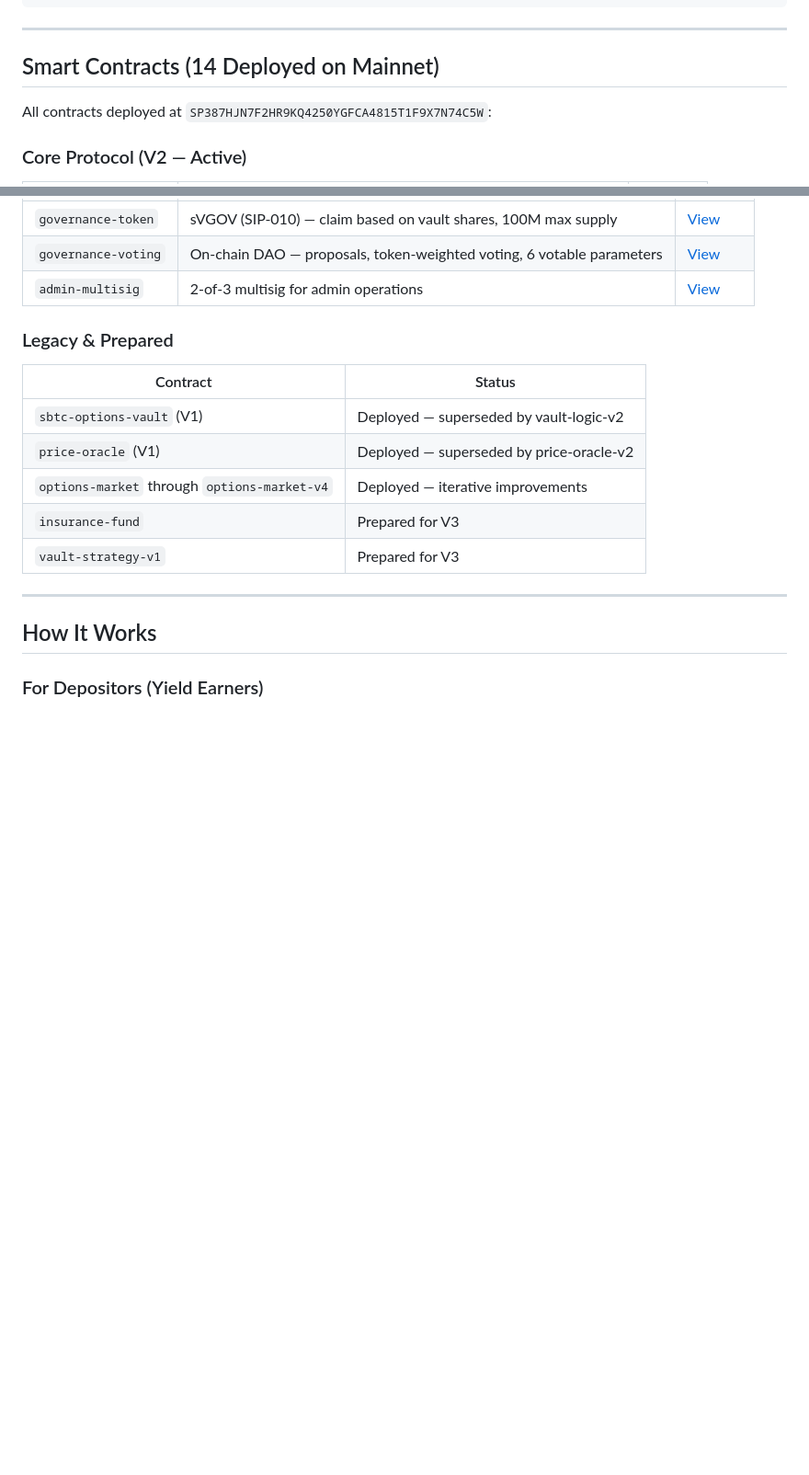
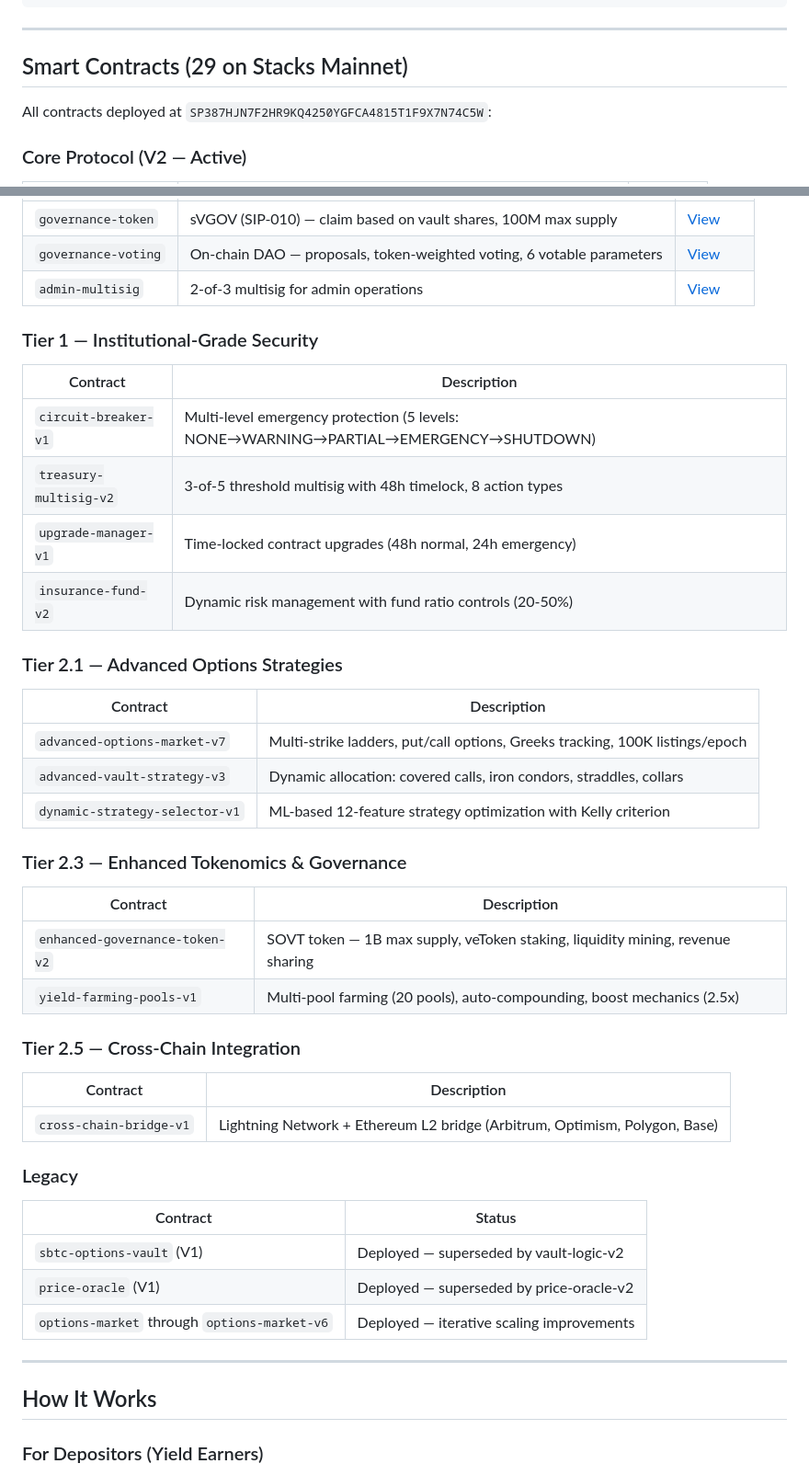
Before and after one commit to serayd61/sbtcHacks, a Markdown page: README.md, 2 parts joined by grey strips. Shown at 92% size. Rendered like a GitHub page; blank space fills up the shorter version.

```diff
--- a/README.md
+++ b/README.md
@@ -58,7 +65,7 @@ sBTC Options Vault is a fully automated DeFi protocol where users deposit sBTC i
 
 ---
 
-## Smart Contracts (14 Deployed on Mainnet)
+## Smart Contracts (29 on Stacks Mainnet)
 
 All contracts deployed at `SP387HJN7F2HR9KQ4250YGFCA4815T1F9X7N74C5W`:
 
@@ -79,14 +86,38 @@ All contracts deployed at `SP387HJN7F2HR9KQ4250YGFCA4815T1F9X7N74C5W`:
 | `governance-voting` | On-chain DAO — proposals, token-weighted voting, 6 votable parameters | [View](https://explorer.hiro.so/txid/SP387HJN7F2HR9KQ4250YGFCA4815T1F9X7N74C5W.governance-voting?chain=mainnet) |
 | `admin-multisig` | 2-of-3 multisig for admin operations | [View](https://explorer.hiro.so/txid/SP387HJN7F2HR9KQ4250YGFCA4815T1F9X7N74C5W.admin-multisig?chain=mainnet) |
 
-### Legacy & Prepared
+### Tier 1 — Institutional-Grade Security
+| Contract | Description |
+|----------|-------------|
+| `circuit-breaker-v1` | Multi-level emergency protection (5 levels: NONE→WARNING→PARTIAL→EMERGENCY→SHUTDOWN) |
+| `treasury-multisig-v2` | 3-of-5 threshold multisig with 48h timelock, 8 action types |
+| `upgrade-manager-v1` | Time-locked contract upgrades (48h normal, 24h emergency) |
+| `insurance-fund-v2` | Dynamic risk management with fund ratio controls (20-50%) |
+
+### Tier 2.1 — Advanced Options Strategies
+| Contract | Description |
+|----------|-------------|
+| `advanced-options-market-v7` | Multi-strike ladders, put/call options, Greeks tracking, 100K listings/epoch |
+| `advanced-vault-strategy-v3` | Dynamic allocation: covered calls, iron condors, straddles, collars |
+| `dynamic-strategy-selector-v1` | ML-based 12-feature strategy optimization with Kelly criterion |
+
+### Tier 2.3 — Enhanced Tokenomics & Governance
+| Contract | Description |
+|----------|-------------|
+| `enhanced-governance-token-v2` | SOVT token — 1B max supply, veToken staking, liquidity mining, revenue sharing |
+| `yield-farming-pools-v1` | Multi-pool farming (20 pools), auto-compounding, boost mechanics (2.5x) |
+
+### Tier 2.5 — Cross-Chain Integration
+| Contract | Description |
+|----------|-------------|
+| `cross-chain-bridge-v1` | Lightning Network + Ethereum L2 bridge (Arbitrum, Optimism, Polygon, Base) |
+
+### Legacy
 | Contract | Status |
 |----------|--------|
 | `sbtc-options-vault` (V1) | Deployed — superseded by vault-logic-v2 |
 | `price-oracle` (V1) | Deployed — superseded by price-oracle-v2 |
-| `options-market` through `options-market-v4` | Deployed — iterative improvements |
-| `insurance-fund` | Prepared for V3 |
-| `vault-strategy-v1` | Prepared for V3 |
+| `options-market` through `options-market-v6` | Deployed — iterative scaling improvements |
 
 ---
 
```
Also changed, not shown: other parts of README.md (+9 -2 lines), CHANGELOG.md (added, +57 -0 lines), CONTRIBUTING.md (added, +104 -0 lines).
